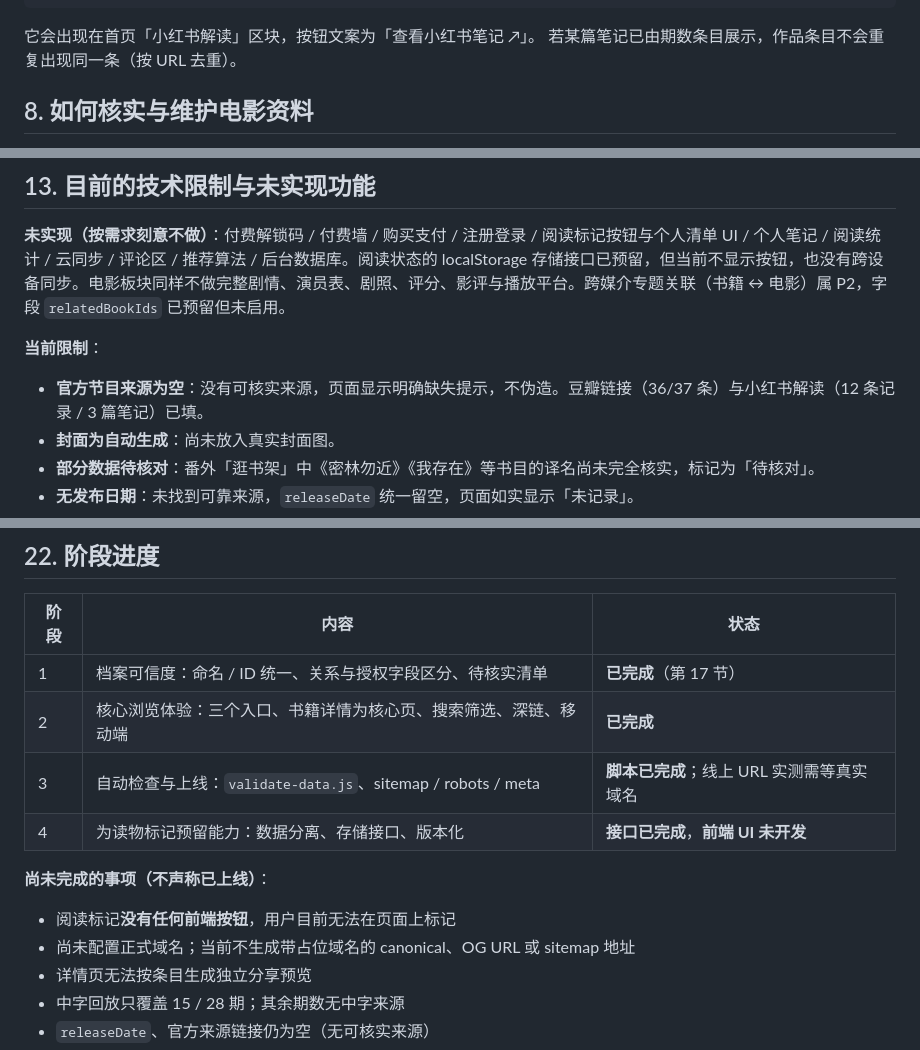
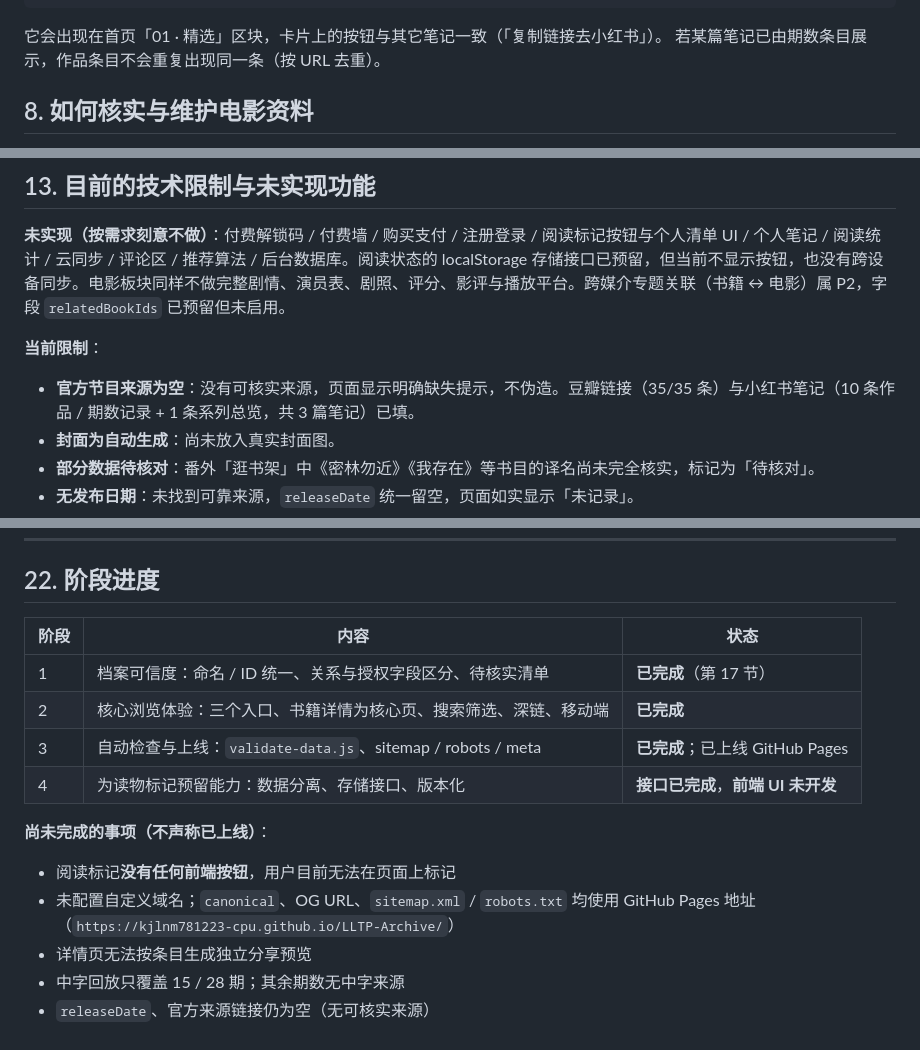
Before and after one commit to kjlnm781223-cpu/LLTP-Archive, a Markdown page: README.md, 3 parts joined by grey strips. GitHub-like rendering.

````diff
--- a/README.md
+++ b/README.md
@@ -205,7 +208,7 @@ window.SERIES_NOTES = [
 ];
 ```
 
-它会出现在首页「小红书解读」区块，按钮文案为「查看小红书笔记 ↗」。
+它会出现在首页「01 · 精选」区块，卡片上的按钮与其它笔记一致（「复制链接去小红书」）。
 若某篇笔记已由期数条目展示，作品条目不会重复出现同一条（按 URL 去重）。
 
 ## 8. 如何核实与维护电影资料
@@ -263,7 +274,7 @@ window.SERIES_NOTES = [
 
 **当前限制**：
 
-- **官方节目来源为空**：没有可核实来源，页面显示明确缺失提示，不伪造。豆瓣链接（36/37 条）与小红书解读（12 条记录 / 3 篇笔记）已填。
+- **官方节目来源为空**：没有可核实来源，页面显示明确缺失提示，不伪造。豆瓣链接（35/35 条）与小红书笔记（10 条作品 / 期数记录 + 1 条系列总览，共 3 篇笔记）已填。
 - **封面为自动生成**：尚未放入真实封面图。
 - **部分数据待核对**：番外「逛书架」中《密林勿近》《我存在》等书目的译名尚未完全核实，标记为「待核对」。
 - **无发布日期**：未找到可靠来源，`releaseDate` 统一留空，页面如实显示「未记录」。
@@ -565,13 +577,13 @@ npm i qrcode && node gen-qr.mjs   # 数据里新增小红书链接后重新跑
 |---|---|---|
 | 1 | 档案可信度：命名 / ID 统一、关系与授权字段区分、待核实清单 | **已完成**（第 17 节） |
 | 2 | 核心浏览体验：三个入口、书籍详情为核心页、搜索筛选、深链、移动端 | **已完成** |
-| 3 | 自动检查与上线：`validate-data.js`、sitemap / robots / meta | **脚本已完成**；线上 URL 实测需等真实域名 |
+| 3 | 自动检查与上线：`validate-data.js`、sitemap / robots / meta | **已完成**；已上线 GitHub Pages |
 | 4 | 为读物标记预留能力：数据分离、存储接口、版本化 | **接口已完成**，**前端 UI 未开发** |
 
 **尚未完成的事项（不声称已上线）**：
 
 - 阅读标记**没有任何前端按钮**，用户目前无法在页面上标记
-- 尚未配置正式域名；当前不生成带占位域名的 canonical、OG URL 或 sitemap 地址
+- 未配置自定义域名；`canonical`、OG URL、`sitemap.xml` / `robots.txt` 均使用 GitHub Pages 地址（`https://kjlnm781223-cpu.github.io/LLTP-Archive/`）
 - 详情页无法按条目生成独立分享预览
 - 中字回放只覆盖 15 / 28 期；其余期数无中字来源
 - `releaseDate`、官方来源链接仍为空（无可核实来源）
````
Also changed, not shown: other parts of README.md (+39 -27 lines).
